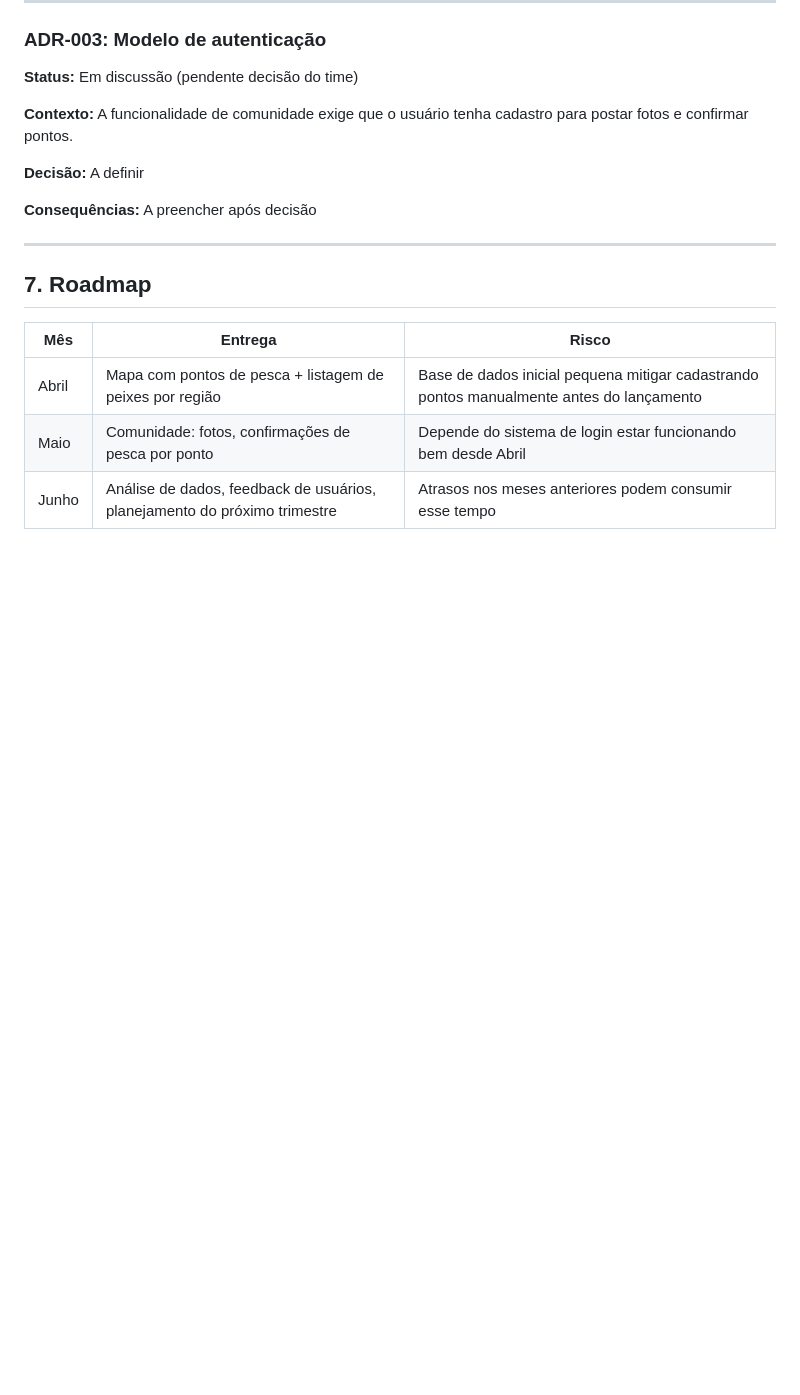
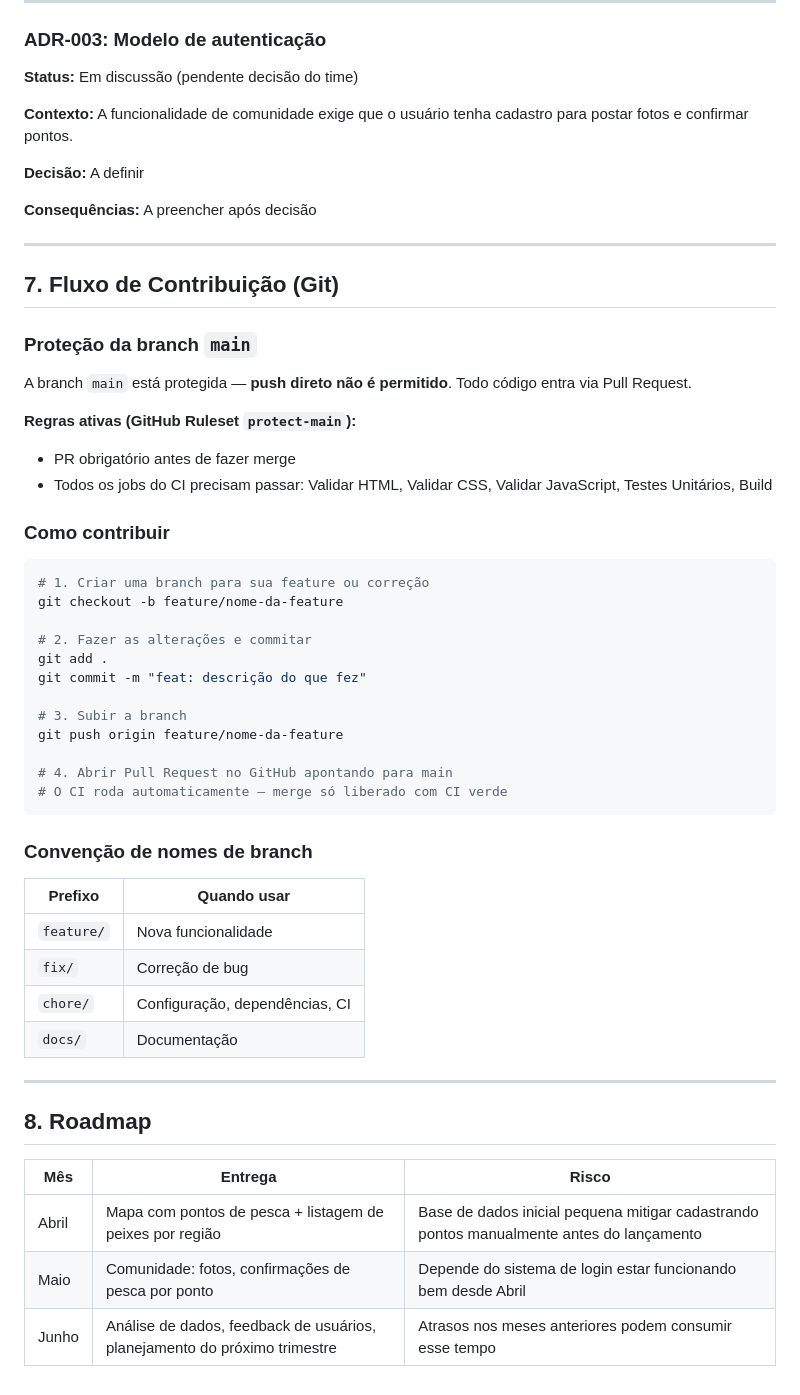
Before and after one commit to rainzrz/FishSpot-, a Markdown page: ContextoProjeto.md, the part around the change. GitHub-like rendering; blank space fills up the shorter version.

Commit message:
docs: adiciona fluxo de contribuicao e protecao da main no ContextoProjeto

````diff
--- a/ContextoProjeto.md
+++ b/ContextoProjeto.md
@@ -161,7 +161,45 @@ Toda decisão arquitetural relevante deve ser registrada como ADR.
 
 ---
 
-## 7. Roadmap
+## 7. Fluxo de Contribuição (Git)
+
+### Proteção da branch `main`
+
+A branch `main` está protegida — **push direto não é permitido**. Todo código entra via Pull Request.
+
+**Regras ativas (GitHub Ruleset `protect-main`):**
+- PR obrigatório antes de fazer merge
+- Todos os jobs do CI precisam passar: Validar HTML, Validar CSS, Validar JavaScript, Testes Unitários, Build
+
+### Como contribuir
+
+```bash
+# 1. Criar uma branch para sua feature ou correção
+git checkout -b feature/nome-da-feature
+
+# 2. Fazer as alterações e commitar
+git add .
+git commit -m "feat: descrição do que fez"
+
+# 3. Subir a branch
+git push origin feature/nome-da-feature
+
+# 4. Abrir Pull Request no GitHub apontando para main
+# O CI roda automaticamente — merge só liberado com CI verde
+```
+
+### Convenção de nomes de branch
+
+| Prefixo | Quando usar |
+| --- | --- |
+| `feature/` | Nova funcionalidade |
+| `fix/` | Correção de bug |
+| `chore/` | Configuração, dependências, CI |
+| `docs/` | Documentação |
+
+---
+
+## 8. Roadmap
 
 | Mês | Entrega | Risco |
 | --- | --- | --- |
````
